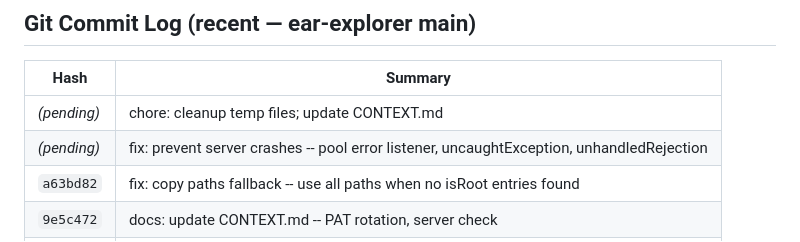
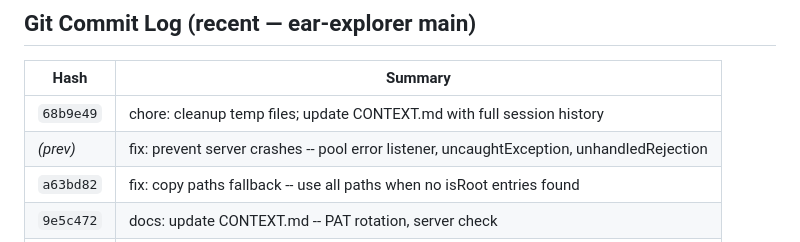
Before and after one commit to vperuvem/ear-explorer, a Markdown page: CONTEXT.md, the part around the change. Drawn GitHub-style.

Commit message:
docs: update CONTEXT.md -- correct commit hash

```diff
--- a/CONTEXT.md
+++ b/CONTEXT.md
@@ -264,8 +264,8 @@ Every detail panel (Calculate, Compare, Database, Dialog, List, Execute, etc.) n
 ## Git Commit Log (recent — ear-explorer main)
 | Hash | Summary |
 |---|---|
-| *(pending)* | chore: cleanup temp files; update CONTEXT.md |
-| *(pending)* | fix: prevent server crashes -- pool error listener, uncaughtException, unhandledRejection |
+| `68b9e49` | chore: cleanup temp files; update CONTEXT.md with full session history |
+| *(prev)* | fix: prevent server crashes -- pool error listener, uncaughtException, unhandledRejection |
 | `a63bd82` | fix: copy paths fallback -- use all paths when no isRoot entries found |
 | `9e5c472` | docs: update CONTEXT.md -- PAT rotation, server check |
 | `b50db61` | docs: update CONTEXT.md -- session context; feat: sort paths, features page |
```
